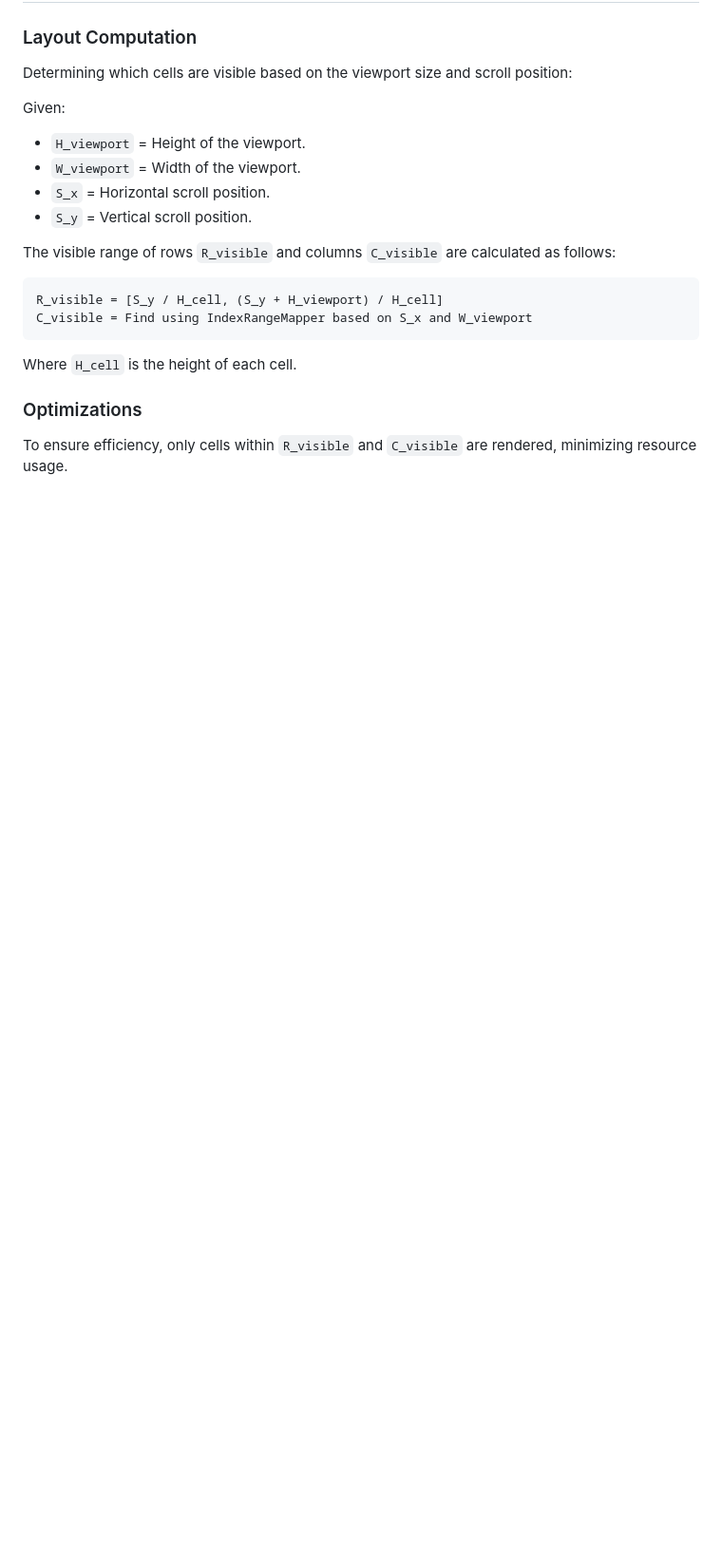
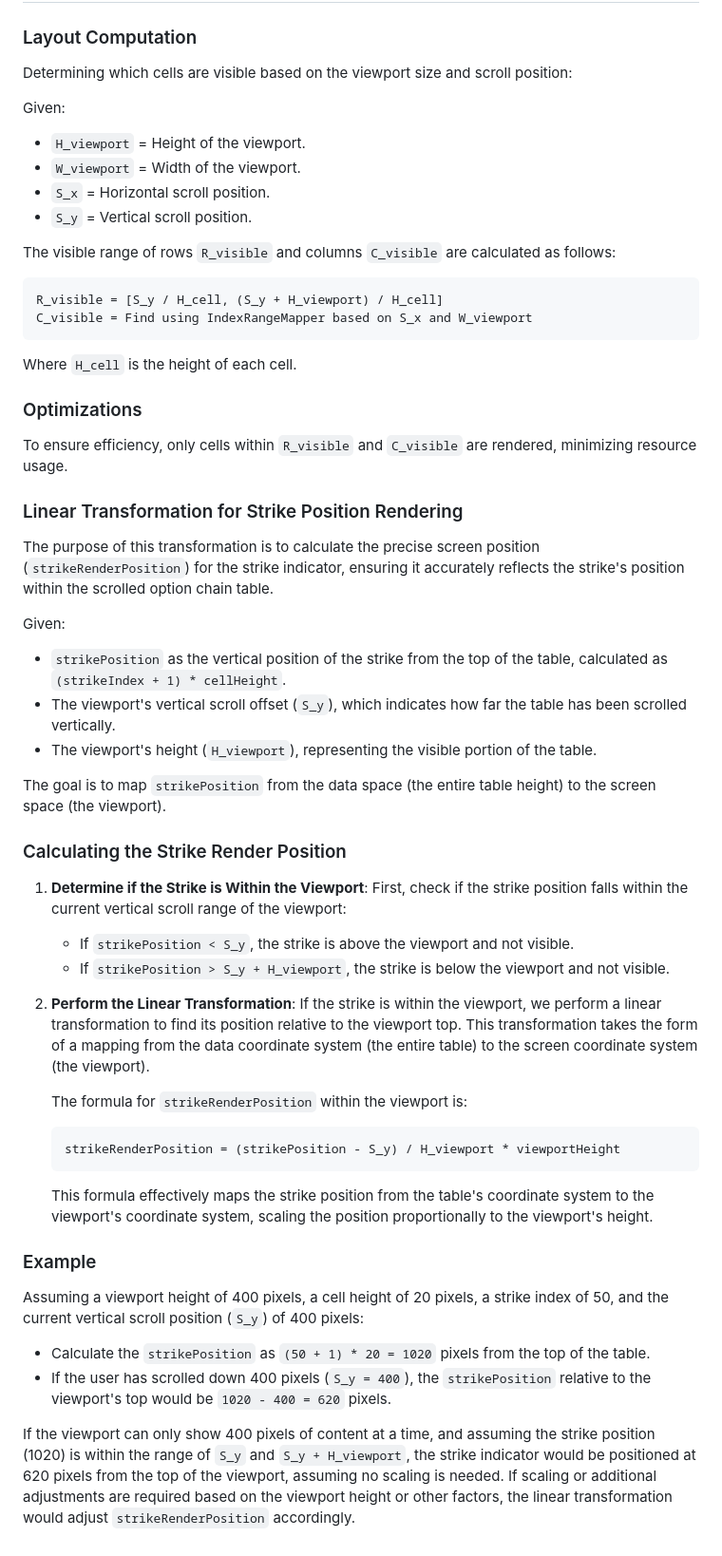
Before and after one commit to yashharkhani/fy_option_table_calculations, a Markdown page: README.md, the part around the change. Shown: that part at 95% size. GitHub-like rendering; blank space fills up the shorter version.

````diff
--- a/README.md
+++ b/README.md
@@ -117,3 +117,41 @@ Where `H_cell` is the height of each cell.
 ### Optimizations
 
 To ensure efficiency, only cells within `R_visible` and `C_visible` are rendered, minimizing resource usage.
+
+### Linear Transformation for Strike Position Rendering
+
+The purpose of this transformation is to calculate the precise screen position (`strikeRenderPosition`) for the strike indicator, ensuring it accurately reflects the strike's position within the scrolled option chain table.
+
+Given:
+
+- `strikePosition` as the vertical position of the strike from the top of the table, calculated as `(strikeIndex + 1) * cellHeight`.
+- The viewport's vertical scroll offset (`S_y`), which indicates how far the table has been scrolled vertically.
+- The viewport's height (`H_viewport`), representing the visible portion of the table.
+
+The goal is to map `strikePosition` from the data space (the entire table height) to the screen space (the viewport).
+
+### Calculating the Strike Render Position
+
+1. **Determine if the Strike is Within the Viewport**: First, check if the strike position falls within the current vertical scroll range of the viewport:
+
+   - If `strikePosition < S_y`, the strike is above the viewport and not visible.
+   - If `strikePosition > S_y + H_viewport`, the strike is below the viewport and not visible.
+
+2. **Perform the Linear Transformation**: If the strike is within the viewport, we perform a linear transformation to find its position relative to the viewport top. This transformation takes the form of a mapping from the data coordinate system (the entire table) to the screen coordinate system (the viewport).
+
+   The formula for `strikeRenderPosition` within the viewport is:
+
+   ```
+   strikeRenderPosition = (strikePosition - S_y) / H_viewport * viewportHeight
+   ```
+
+   This formula effectively maps the strike position from the table's coordinate system to the viewport's coordinate system, scaling the position proportionally to the viewport's height.
+
+### Example
+
+Assuming a viewport height of 400 pixels, a cell height of 20 pixels, a strike index of 50, and the current vertical scroll position (`S_y`) of 400 pixels:
+
+- Calculate the `strikePosition` as `(50 + 1) * 20 = 1020` pixels from the top of the table.
+- If the user has scrolled down 400 pixels (`S_y = 400`), the `strikePosition` relative to the viewport's top would be `1020 - 400 = 620` pixels.
+
+If the viewport can only show 400 pixels of content at a time, and assuming the strike position (1020) is within the range of `S_y` and `S_y + H_viewport`, the strike indicator would be positioned at 620 pixels from the top of the viewport, assuming no scaling is needed. If scaling or additional adjustments are required based on the viewport height or other factors, the linear transformation would adjust `strikeRenderPosition` accordingly.
````
